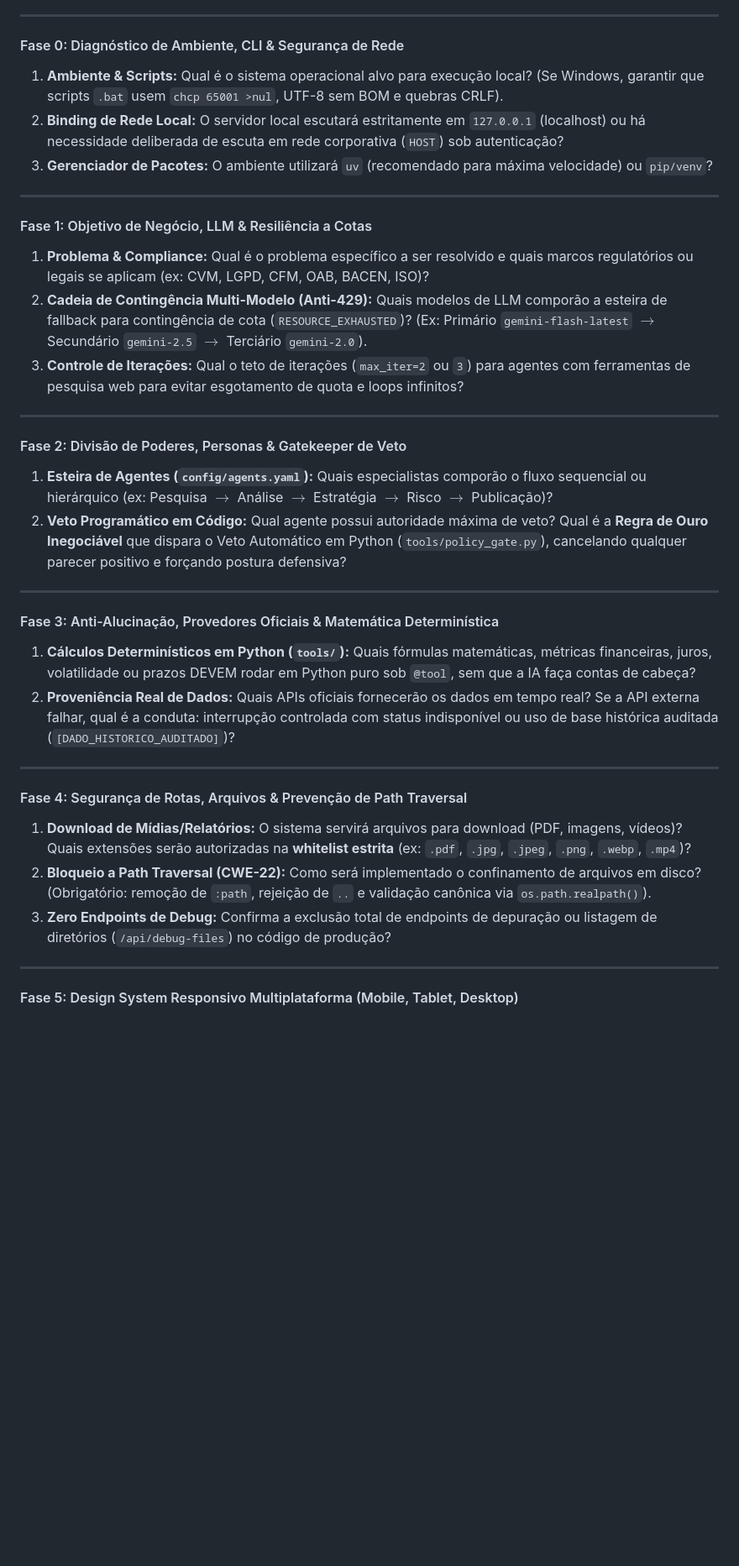
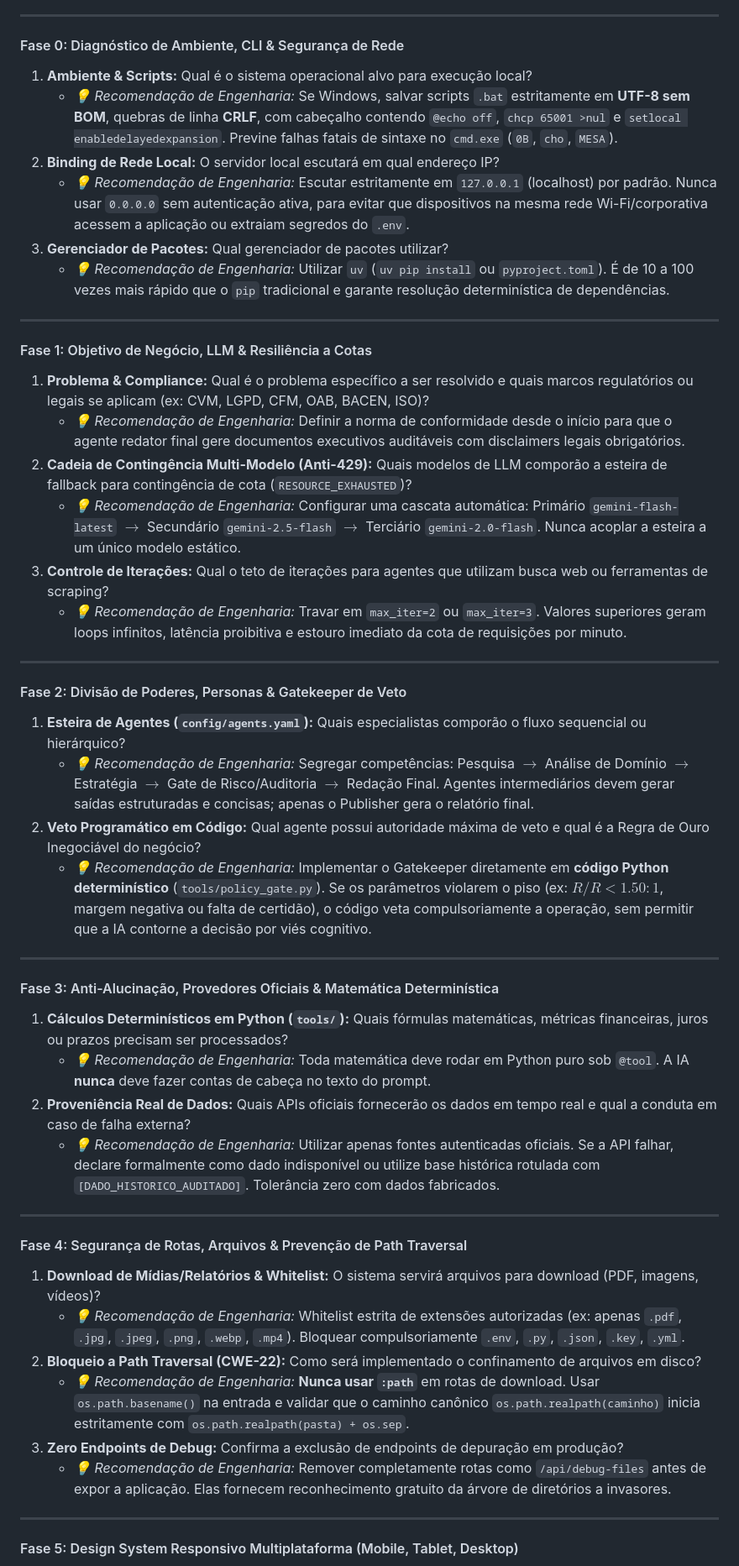
Before and after one commit to jrveloso8-ai/mesa, a Markdown page: PROMPT_MESTRE_CREWAI_PRODUCAO_V1.md, the part around one of its changes. Shown at 84% size. GitHub-like rendering; blank space fills up the shorter version.

Commit message:
docs: adicionar recomendacoes tecnicas explicitas para cada pergunta da entrevista arquitetural

```diff
--- a/PROMPT_MESTRE_CREWAI_PRODUCAO_V1.md
+++ b/PROMPT_MESTRE_CREWAI_PRODUCAO_V1.md
@@ -94,35 +94,48 @@ projeto_crewai_enterprise/
 ---
 
 #### Fase 0: Diagnóstico de Ambiente, CLI & Segurança de Rede
-1. **Ambiente & Scripts:** Qual é o sistema operacional alvo para execução local? (Se Windows, garantir que scripts `.bat` usem `chcp 65001 >nul`, UTF-8 sem BOM e quebras CRLF).
-2. **Binding de Rede Local:** O servidor local escutará estritamente em `127.0.0.1` (localhost) ou há necessidade deliberada de escuta em rede corporativa (`HOST`) sob autenticação?
-3. **Gerenciador de Pacotes:** O ambiente utilizará `uv` (recomendado para máxima velocidade) ou `pip/venv`?
+1. **Ambiente & Scripts:** Qual é o sistema operacional alvo para execução local?
+   * *💡 Recomendação de Engenharia:* Se Windows, salvar scripts `.bat` estritamente em **UTF-8 sem BOM**, quebras de linha **CRLF**, com cabeçalho contendo `@echo off`, `chcp 65001 >nul` e `setlocal enabledelayedexpansion`. Previne falhas fatais de sintaxe no `cmd.exe` (`0B`, `cho`, `MESA`).
+2. **Binding de Rede Local:** O servidor local escutará em qual endereço IP?
+   * *💡 Recomendação de Engenharia:* Escutar estritamente em `127.0.0.1` (localhost) por padrão. Nunca usar `0.0.0.0` sem autenticação ativa, para evitar que dispositivos na mesma rede Wi-Fi/corporativa acessem a aplicação ou extraiam segredos do `.env`.
+3. **Gerenciador de Pacotes:** Qual gerenciador de pacotes utilizar?
+   * *💡 Recomendação de Engenharia:* Utilizar `uv` (`uv pip install` ou `pyproject.toml`). É de 10 a 100 vezes mais rápido que o `pip` tradicional e garante resolução determinística de dependências.
 
 ---
 
 #### Fase 1: Objetivo de Negócio, LLM & Resiliência a Cotas
 1. **Problema & Compliance:** Qual é o problema específico a ser resolvido e quais marcos regulatórios ou legais se aplicam (ex: CVM, LGPD, CFM, OAB, BACEN, ISO)?
-2. **Cadeia de Contingência Multi-Modelo (Anti-429):** Quais modelos de LLM comporão a esteira de fallback para contingência de cota (`RESOURCE_EXHAUSTED`)? (Ex: Primário `gemini-flash-latest` $\rightarrow$ Secundário `gemini-2.5` $\rightarrow$ Terciário `gemini-2.0`).
-3. **Controle de Iterações:** Qual o teto de iterações (`max_iter=2` ou `3`) para agentes com ferramentas de pesquisa web para evitar esgotamento de quota e loops infinitos?
+   * *💡 Recomendação de Engenharia:* Definir a norma de conformidade desde o início para que o agente redator final gere documentos executivos auditáveis com disclaimers legais obrigatórios.
+2. **Cadeia de Contingência Multi-Modelo (Anti-429):** Quais modelos de LLM comporão a esteira de fallback para contingência de cota (`RESOURCE_EXHAUSTED`)?
+   * *💡 Recomendação de Engenharia:* Configurar uma cascata automática: Primário `gemini-flash-latest` $\rightarrow$ Secundário `gemini-2.5-flash` $\rightarrow$ Terciário `gemini-2.0-flash`. Nunca acoplar a esteira a um único modelo estático.
+3. **Controle de Iterações:** Qual o teto de iterações para agentes que utilizam busca web ou ferramentas de scraping?
+   * *💡 Recomendação de Engenharia:* Travar em `max_iter=2` ou `max_iter=3`. Valores superiores geram loops infinitos, latência proibitiva e estouro imediato da cota de requisições por minuto.
 
 ---
 
 #### Fase 2: Divisão de Poderes, Personas & Gatekeeper de Veto
-1. **Esteira de Agentes (`config/agents.yaml`):** Quais especialistas comporão o fluxo sequencial ou hierárquico (ex: Pesquisa $\rightarrow$ Análise $\rightarrow$ Estratégia $\rightarrow$ Risco $\rightarrow$ Publicação)?
-2. **Veto Programático em Código:** Qual agente possui autoridade máxima de veto? Qual é a **Regra de Ouro Inegociável** que dispara o Veto Automático em Python (`tools/policy_gate.py`), cancelando qualquer parecer positivo e forçando postura defensiva?
+1. **Esteira de Agentes (`config/agents.yaml`):** Quais especialistas comporão o fluxo sequencial ou hierárquico?
+   * *💡 Recomendação de Engenharia:* Segregar competências: Pesquisa $\rightarrow$ Análise de Domínio $\rightarrow$ Estratégia $\rightarrow$ Gate de Risco/Auditoria $\rightarrow$ Redação Final. Agentes intermediários devem gerar saídas estruturadas e concisas; apenas o Publisher gera o relatório final.
+2. **Veto Programático em Código:** Qual agente possui autoridade máxima de veto e qual é a Regra de Ouro Inegociável do negócio?
+   * *💡 Recomendação de Engenharia:* Implementar o Gatekeeper diretamente em **código Python determinístico** (`tools/policy_gate.py`). Se os parâmetros violarem o piso (ex: $R/R < 1.50:1$, margem negativa ou falta de certidão), o código veta compulsoriamente a operação, sem permitir que a IA contorne a decisão por viés cognitivo.
 
 ---
 
 #### Fase 3: Anti-Alucinação, Provedores Oficiais & Matemática Determinística
-1. **Cálculos Determinísticos em Python (`tools/`):** Quais fórmulas matemáticas, métricas financeiras, juros, volatilidade ou prazos DEVEM rodar em Python puro sob `@tool`, sem que a IA faça contas de cabeça?
-2. **Proveniência Real de Dados:** Quais APIs oficiais fornecerão os dados em tempo real? Se a API externa falhar, qual é a conduta: interrupção controlada com status indisponível ou uso de base histórica auditada (`[DADO_HISTORICO_AUDITADO]`)?
+1. **Cálculos Determinísticos em Python (`tools/`):** Quais fórmulas matemáticas, métricas financeiras, juros ou prazos precisam ser processados?
+   * *💡 Recomendação de Engenharia:* Toda matemática deve rodar em Python puro sob `@tool`. A IA **nunca** deve fazer contas de cabeça no texto do prompt.
+2. **Proveniência Real de Dados:** Quais APIs oficiais fornecerão os dados em tempo real e qual a conduta em caso de falha externa?
+   * *💡 Recomendação de Engenharia:* Utilizar apenas fontes autenticadas oficiais. Se a API falhar, declare formalmente como dado indisponível ou utilize base histórica rotulada com `[DADO_HISTORICO_AUDITADO]`. Tolerância zero com dados fabricados.
 
 ---
 
 #### Fase 4: Segurança de Rotas, Arquivos & Prevenção de Path Traversal
-1. **Download de Mídias/Relatórios:** O sistema servirá arquivos para download (PDF, imagens, vídeos)? Quais extensões serão autorizadas na **whitelist estrita** (ex: `.pdf`, `.jpg`, `.jpeg`, `.png`, `.webp`, `.mp4`)?
-2. **Bloqueio a Path Traversal (CWE-22):** Como será implementado o confinamento de arquivos em disco? (Obrigatório: remoção de `:path`, rejeição de `..` e validação canônica via `os.path.realpath()`).
-3. **Zero Endpoints de Debug:** Confirma a exclusão total de endpoints de depuração ou listagem de diretórios (`/api/debug-files`) no código de produção?
+1. **Download de Mídias/Relatórios & Whitelist:** O sistema servirá arquivos para download (PDF, imagens, vídeos)?
+   * *💡 Recomendação de Engenharia:* Whitelist estrita de extensões autorizadas (ex: apenas `.pdf`, `.jpg`, `.jpeg`, `.png`, `.webp`, `.mp4`). Bloquear compulsoriamente `.env`, `.py`, `.json`, `.key`, `.yml`.
+2. **Bloqueio a Path Traversal (CWE-22):** Como será implementado o confinamento de arquivos em disco?
+   * *💡 Recomendação de Engenharia:* **Nunca usar `:path`** em rotas de download. Usar `os.path.basename()` na entrada e validar que o caminho canônico `os.path.realpath(caminho)` inicia estritamente com `os.path.realpath(pasta) + os.sep`.
+3. **Zero Endpoints de Debug:** Confirma a exclusão de endpoints de depuração em produção?
+   * *💡 Recomendação de Engenharia:* Remover completamente rotas como `/api/debug-files` antes de expor a aplicação. Elas fornecem reconhecimento gratuito da árvore de diretórios a invasores.
 
 ---
 
```
Also changed, not shown: other parts of PROMPT_MESTRE_CREWAI_PRODUCAO_V1.md (+12 -6 lines), BASE_DE_CONHECIMENTO_ERROS_E_CORRECOES.md (+22 -9 lines).
